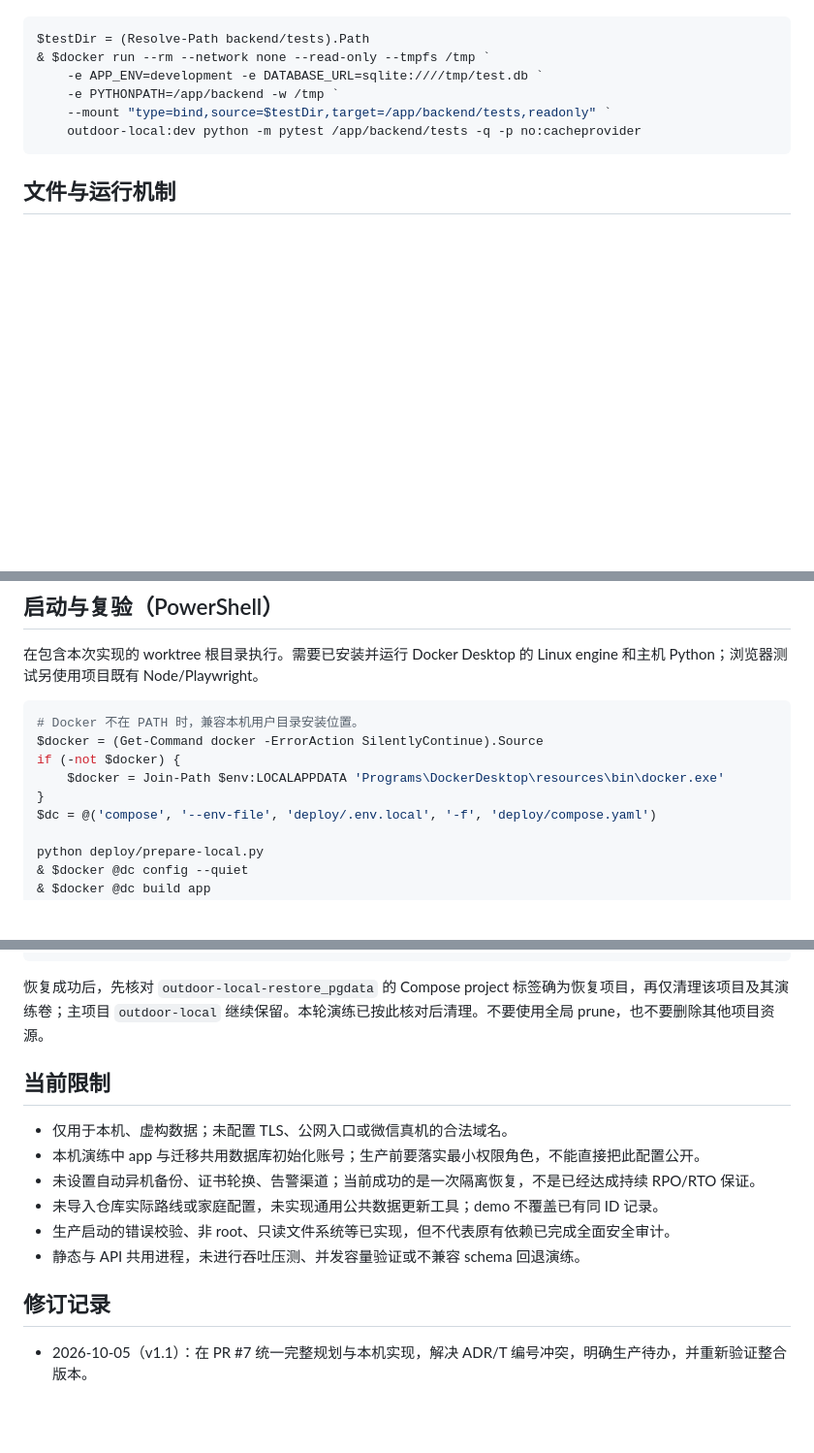
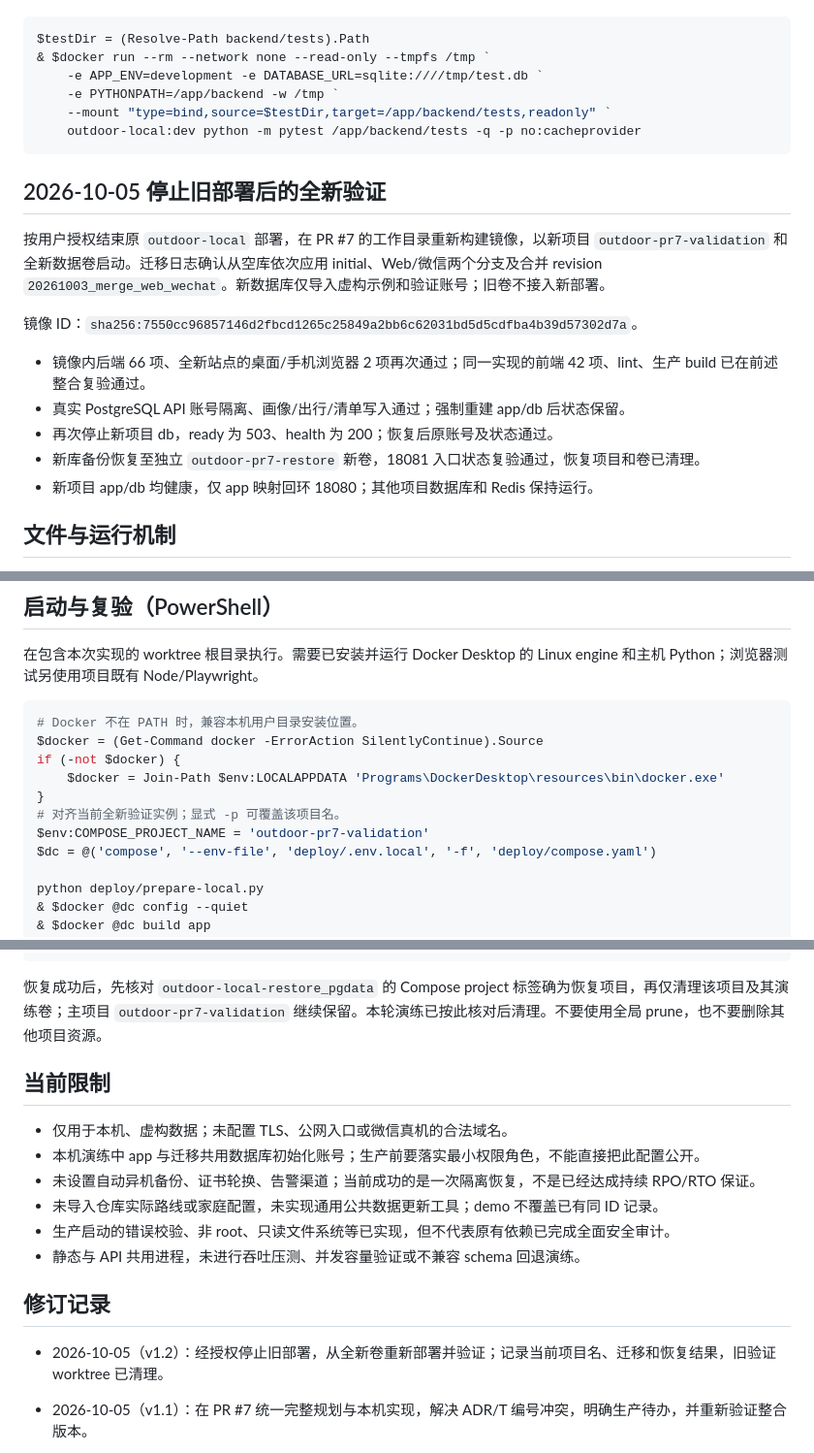
Before and after one commit to DarkArmed/outdoor, a Markdown page: docs/tech/容器化本机验证.md, 3 parts joined by grey strips. Shown at 97% size. GitHub-like rendering; blank space fills up the shorter version.

Commit message:
docs: 记录停止旧部署后的空卷重建与恢复复验

````diff
--- a/docs/tech/容器化本机验证.md
+++ b/docs/tech/容器化本机验证.md
@@ -58,6 +60,18 @@ $testDir = (Resolve-Path backend/tests).Path
     outdoor-local:dev python -m pytest /app/backend/tests -q -p no:cacheprovider
 ```
 
+## 2026-10-05 停止旧部署后的全新验证
+
+按用户授权结束原 `outdoor-local` 部署，在 PR #7 的工作目录重新构建镜像，以新项目 `outdoor-pr7-validation` 和全新数据卷启动。迁移日志确认从空库依次应用 initial、Web/微信两个分支及合并 revision `20261003_merge_web_wechat`。新数据库仅导入虚构示例和验证账号；旧卷不接入新部署。
+
+镜像 ID：`sha256:7550cc96857146d2fbcd1265c25849a2bb6c62031bd5d5cdfba4b39d57302d7a`。
+
+- 镜像内后端 66 项、全新站点的桌面/手机浏览器 2 项再次通过；同一实现的前端 42 项、lint、生产 build 已在前述整合复验通过。
+- 真实 PostgreSQL API 账号隔离、画像/出行/清单写入通过；强制重建 app/db 后状态保留。
+- 再次停止新项目 db，ready 为 503、health 为 200；恢复后原账号及状态通过。
+- 新库备份恢复至独立 `outdoor-pr7-restore` 新卷，18081 入口状态复验通过，恢复项目和卷已清理。
+- 新项目 app/db 均健康，仅 app 映射回环 18080；其他项目数据库和 Redis 保持运行。
+
 ## 文件与运行机制
 
 - 根目录 `Dockerfile`：Node 构建阶段执行既有 `npm ci` / `npm run build`，Python 阶段安装原 requirements，复制后端、迁移和 dist，以非 root 用户启动 Uvicorn。
@@ -81,6 +95,8 @@ $docker = (Get-Command docker -ErrorAction SilentlyContinue).Source
 if (-not $docker) {
     $docker = Join-Path $env:LOCALAPPDATA 'Programs\DockerDesktop\resources\bin\docker.exe'
 }
+# 对齐当前全新验证实例；显式 -p 可覆盖该项目名。
+$env:COMPOSE_PROJECT_NAME = 'outdoor-pr7-validation'
 $dc = @('compose', '--env-file', 'deploy/.env.local', '-f', 'deploy/compose.yaml')
 
 python deploy/prepare-local.py
@@ -134,7 +150,7 @@ python deploy/verify-local.py verify --url http://127.0.0.1:18081
 Remove-Item Env:APP_PORT
 ```
 
-恢复成功后，先核对 `outdoor-local-restore_pgdata` 的 Compose project 标签确为恢复项目，再仅清理该项目及其演练卷；主项目 `outdoor-local` 继续保留。本轮演练已按此核对后清理。不要使用全局 prune，也不要删除其他项目资源。
+恢复成功后，先核对 `outdoor-local-restore_pgdata` 的 Compose project 标签确为恢复项目，再仅清理该项目及其演练卷；主项目 `outdoor-pr7-validation` 继续保留。本轮演练已按此核对后清理。不要使用全局 prune，也不要删除其他项目资源。
 
 ## 当前限制
 
@@ -147,6 +163,8 @@ Remove-Item Env:APP_PORT
 
 ## 修订记录
 
+- 2026-10-05（v1.2）：经授权停止旧部署，从全新卷重新部署并验证；记录当前项目名、迁移和恢复结果，旧验证 worktree 已清理。
+
 - 2026-10-05（v1.1）：在 PR #7 统一完整规划与本机实现，解决 ADR/T 编号冲突，明确生产待办，并重新验证整合版本。
 
 - 2026-10-04（v1.0）：增加本机容器部署与静态托管，记录真实 PostgreSQL、桌面/手机浏览器、故障、重建及隔离恢复验证结果。
````
Also changed, not shown: other parts of docs/tech/容器化本机验证.md (+3 -1 lines).
